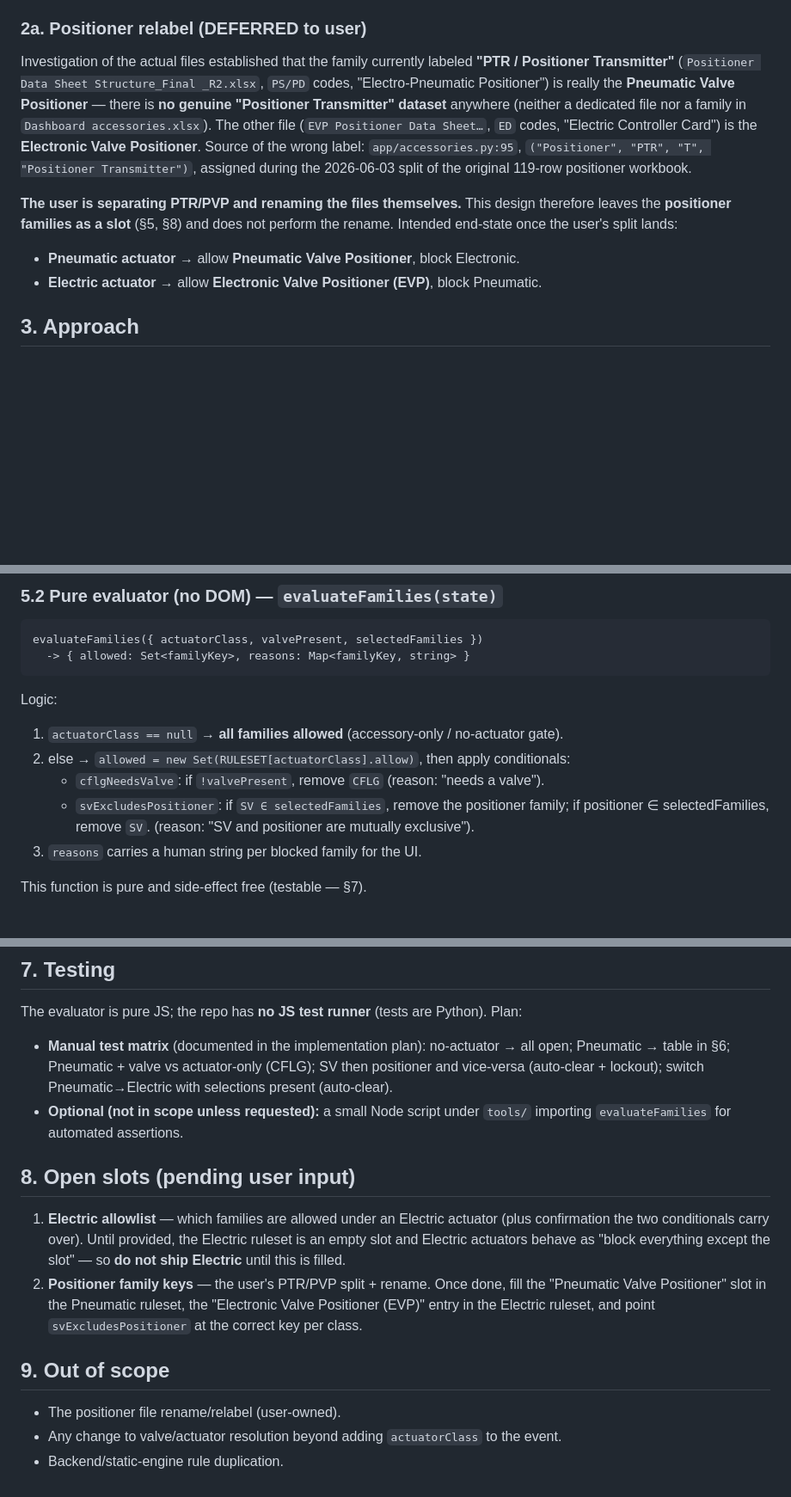
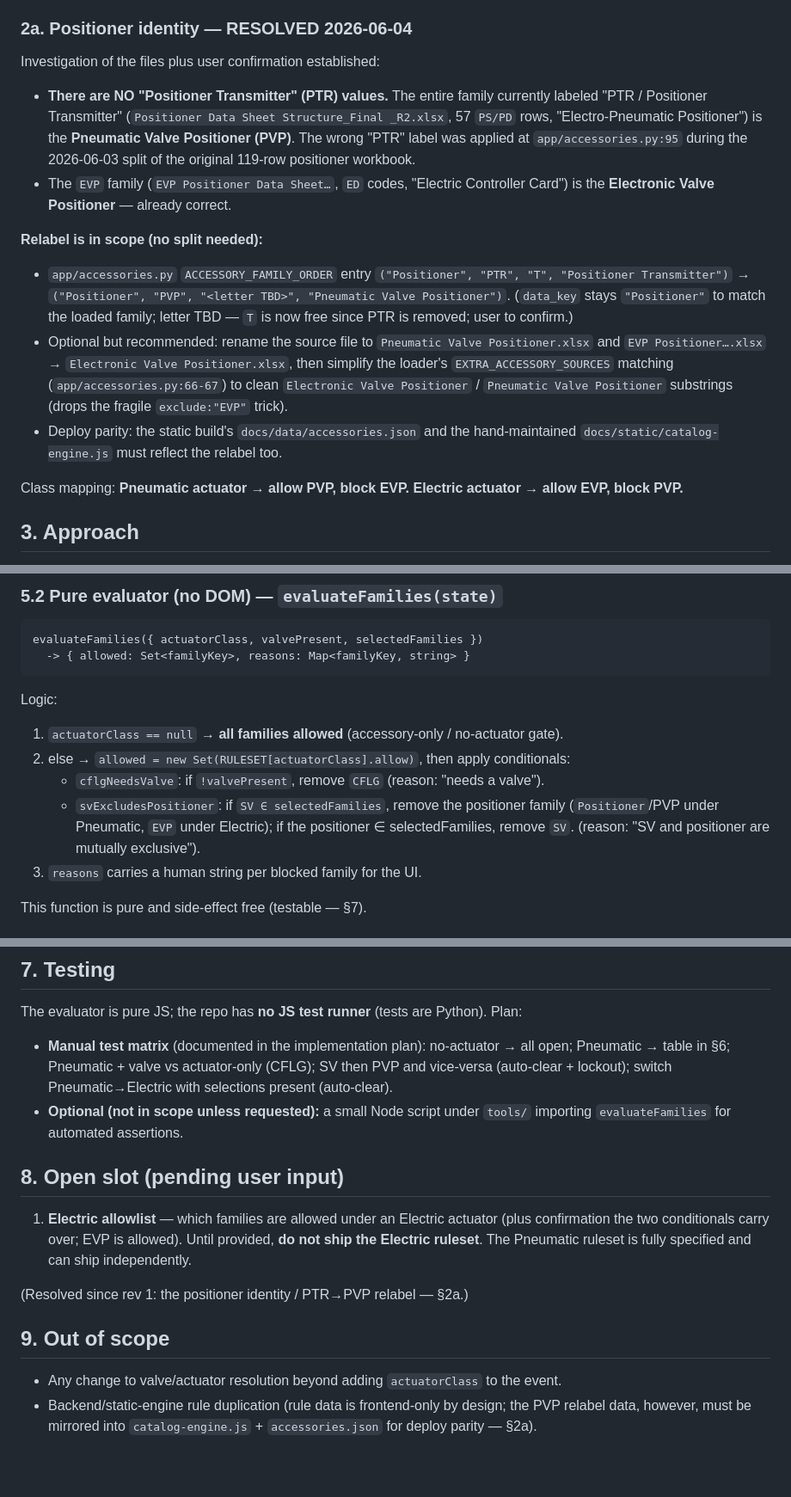
Before and after one commit to codeslurp/avconproducts, a Markdown page: docs/specs/2026-06-04-accessory-validation-design.md, 3 parts joined by grey strips. Shown at 86% size. GitHub-like rendering; blank space fills up the shorter version.

Commit message:
docs: resolve positioner identity in validation spec (PTR -> PVP)
User confirmed there are NO Positioner Transmitter (PTR) values; the
entire "Positioner" family is the Pneumatic Valve Positioner (PVP). This
un-defers the positioner slot: Pneumatic allows PVP, Electric allows EVP.
Relabel (accessories.py:95 + file rename + deploy-parity data) is now in
scope. Only the Electric allowlist remains pending.

Co-Authored-By: Claude Opus 4.8 (1M context) <noreply@anthropic.com>

```diff
--- a/docs/specs/2026-06-04-accessory-validation-design.md
+++ b/docs/specs/2026-06-04-accessory-validation-design.md
@@ -30,24 +30,34 @@ accessory families may be chosen; the rest are locked out. The same applies to
 - **Scope:** Pneumatic **and** Electric rulesets. (Electric allowlist values pending —
   §8.)
 
-### 2a. Positioner relabel (DEFERRED to user)
+### 2a. Positioner identity — RESOLVED 2026-06-04
 
-Investigation of the actual files established that the family currently labeled
-**"PTR / Positioner Transmitter"** (`Positioner Data Sheet Structure_Final _R2.xlsx`,
-`PS/PD` codes, "Electro-Pneumatic Positioner") is really the **Pneumatic Valve
-Positioner** — there is **no genuine "Positioner Transmitter" dataset** anywhere
-(neither a dedicated file nor a family in `Dashboard accessories.xlsx`). The other
-file (`EVP Positioner Data Sheet…`, `ED` codes, "Electric Controller Card") is the
-**Electronic Valve Positioner**. Source of the wrong label: `app/accessories.py:95`,
-`("Positioner", "PTR", "T", "Positioner Transmitter")`, assigned during the
-2026-06-03 split of the original 119-row positioner workbook.
+Investigation of the files plus user confirmation established:
 
-**The user is separating PTR/PVP and renaming the files themselves.** This design
-therefore leaves the **positioner families as a slot** (§5, §8) and does not perform
-the rename. Intended end-state once the user's split lands:
+- **There are NO "Positioner Transmitter" (PTR) values.** The entire family currently
+  labeled "PTR / Positioner Transmitter" (`Positioner Data Sheet Structure_Final
+  _R2.xlsx`, 57 `PS/PD` rows, "Electro-Pneumatic Positioner") is the **Pneumatic Valve
+  Positioner (PVP)**. The wrong "PTR" label was applied at `app/accessories.py:95` during
+  the 2026-06-03 split of the original 119-row positioner workbook.
+- The `EVP` family (`EVP Positioner Data Sheet…`, `ED` codes, "Electric Controller
+  Card") is the **Electronic Valve Positioner** — already correct.
 
-- **Pneumatic actuator** → allow **Pneumatic Valve Positioner**, block Electronic.
-- **Electric actuator** → allow **Electronic Valve Positioner (EVP)**, block Pneumatic.
+**Relabel is in scope (no split needed):**
+- `app/accessories.py` `ACCESSORY_FAMILY_ORDER` entry
+  `("Positioner", "PTR", "T", "Positioner Transmitter")` →
+  `("Positioner", "PVP", "<letter TBD>", "Pneumatic Valve Positioner")`.
+  (`data_key` stays `"Positioner"` to match the loaded family; letter TBD — `T` is now
+  free since PTR is removed; user to confirm.)
+- Optional but recommended: rename the source file to `Pneumatic Valve Positioner.xlsx`
+  and `EVP Positioner….xlsx` → `Electronic Valve Positioner.xlsx`, then simplify the
+  loader's `EXTRA_ACCESSORY_SOURCES` matching (`app/accessories.py:66-67`) to clean
+  `Electronic Valve Positioner` / `Pneumatic Valve Positioner` substrings (drops the
+  fragile `exclude:"EVP"` trick).
+- Deploy parity: the static build's `docs/data/accessories.json` and the
+  hand-maintained `docs/static/catalog-engine.js` must reflect the relabel too.
+
+Class mapping: **Pneumatic actuator → allow PVP, block EVP. Electric actuator → allow
+EVP, block PVP.**
 
 ## 3. Approach
 
@@ -87,9 +97,9 @@ Logic:
 1. `actuatorClass == null` → **all families allowed** (accessory-only / no-actuator gate).
 2. else → `allowed = new Set(RULESET[actuatorClass].allow)`, then apply conditionals:
    - `cflgNeedsValve`: if `!valvePresent`, remove `CFLG` (reason: "needs a valve").
-   - `svExcludesPositioner`: if `SV ∈ selectedFamilies`, remove the positioner family;
-     if positioner ∈ selectedFamilies, remove `SV`. (reason: "SV and positioner are
-     mutually exclusive").
+   - `svExcludesPositioner`: if `SV ∈ selectedFamilies`, remove the positioner family
+     (`Positioner`/PVP under Pneumatic, `EVP` under Electric); if the positioner ∈
+     selectedFamilies, remove `SV`. (reason: "SV and positioner are mutually exclusive").
 3. `reasons` carries a human string per blocked family for the UI.
 
 This function is pure and side-effect free (testable — §7).
@@ -161,24 +170,23 @@ The evaluator is pure JS; the repo has **no JS test runner** (tests are Python).
 Plan:
 - **Manual test matrix** (documented in the implementation plan): no-actuator →
   all open; Pneumatic → table in §6; Pneumatic + valve vs actuator-only (CFLG);
-  SV then positioner and vice-versa (auto-clear + lockout); switch Pneumatic→Electric
+  SV then PVP and vice-versa (auto-clear + lockout); switch Pneumatic→Electric
   with selections present (auto-clear).
 - **Optional (not in scope unless requested):** a small Node script under `tools/`
   importing `evaluateFamilies` for automated assertions.
 
-## 8. Open slots (pending user input)
+## 8. Open slot (pending user input)
 
 1. **Electric allowlist** — which families are allowed under an Electric actuator
-   (plus confirmation the two conditionals carry over). Until provided, the Electric
-   ruleset is an empty slot and Electric actuators behave as "block everything except
-   the slot" — so **do not ship Electric** until this is filled.
-2. **Positioner family keys** — the user's PTR/PVP split + rename. Once done, fill the
-   "Pneumatic Valve Positioner" slot in the Pneumatic ruleset, the "Electronic Valve
-   Positioner (EVP)" entry in the Electric ruleset, and point `svExcludesPositioner`
-   at the correct key per class.
+   (plus confirmation the two conditionals carry over; EVP is allowed). Until provided,
+   **do not ship the Electric ruleset**. The Pneumatic ruleset is fully specified and
+   can ship independently.
+
+(Resolved since rev 1: the positioner identity / PTR→PVP relabel — §2a.)
 
 ## 9. Out of scope
-- The positioner file rename/relabel (user-owned).
 - Any change to valve/actuator resolution beyond adding `actuatorClass` to the event.
-- Backend/static-engine rule duplication.
+- Backend/static-engine rule duplication (rule data is frontend-only by design; the
+  PVP relabel data, however, must be mirrored into `catalog-engine.js` + `accessories.json`
+  for deploy parity — §2a).
 </content>
```
Also changed, not shown: other parts of docs/specs/2026-06-04-accessory-validation-design.md (+9 -11 lines).
